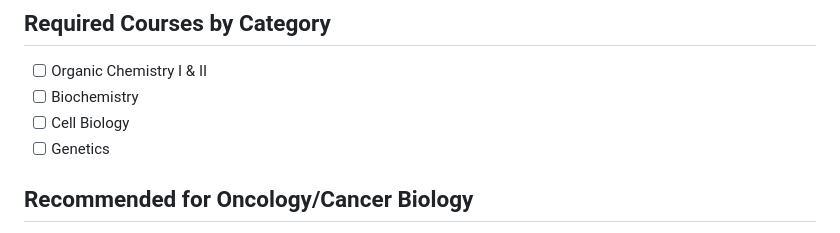
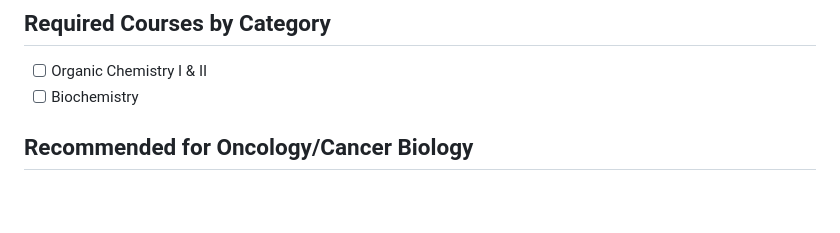
Before and after one commit to JonathanTo99/JonathanTo99, a Markdown page: research/career_roadmap/Career_Roadmap_Quick_Reference.md, the part around the change. Rendered like a GitHub page; blank space fills up the shorter version.

Commit message:
Reverted to previous version of Career_Roadmap_Quick_Reference.md

```diff
--- a/research/career_roadmap/Career_Roadmap_Quick_Reference.md
+++ b/research/career_roadmap/Career_Roadmap_Quick_Reference.md
@@ -8,8 +8,6 @@ Classes that I will likely need to take as prerequisites for PhD programs.
 
 -   [ ] Organic Chemistry I & II
 -   [ ] Biochemistry
--   [ ] Cell Biology
--   [ ] Genetics
 
 ## Recommended for Oncology/Cancer Biology
 
```
